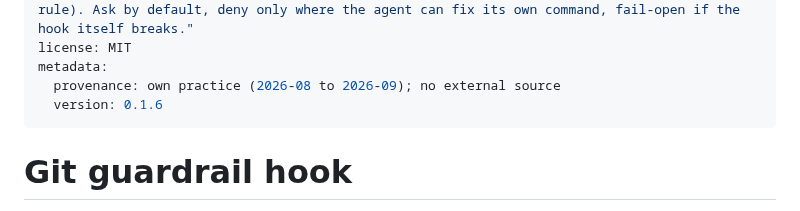
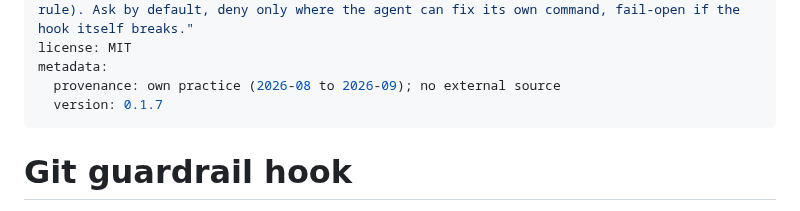
Before and after one commit to NickkkLian/nk-git-guardrail-hook, a Markdown page: SKILL.md, the part around the change. Rendered like a GitHub page.

```diff
--- a/SKILL.md
+++ b/SKILL.md
@@ -4,7 +4,7 @@ description: "A PreToolUse hook for Claude Code that stops before seven risky gi
 license: MIT
 metadata:
   provenance: own practice (2026-08 to 2026-09); no external source
-  version: 0.1.6
+  version: 0.1.7
 ---
 # Git guardrail hook
 
```
Also changed, not shown: README.md (+2 -2 lines), .claude-plugin/icon.png (added), 1 other file.
